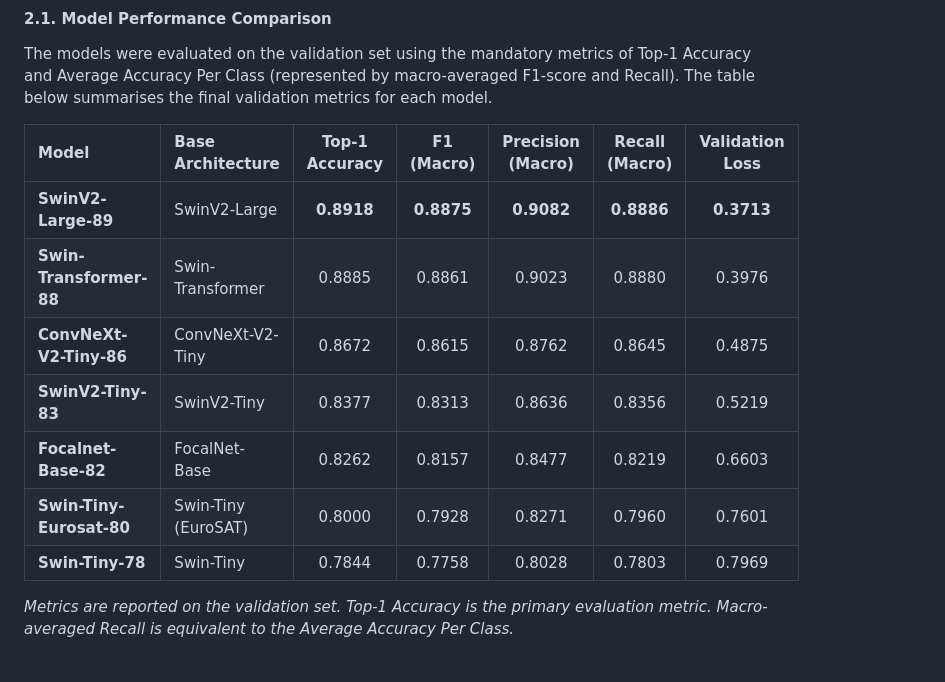
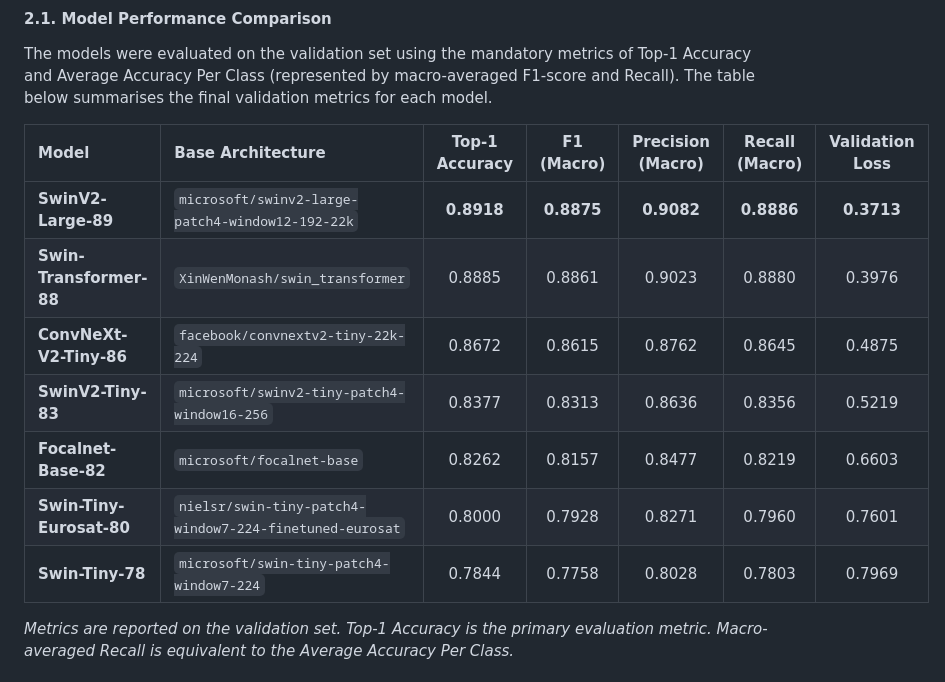
Before and after one commit to darklorddad/Swinburne-COS30082-AML-Multi-Class-Classification, a Markdown page: report.md, the part around the change. GitHub-like rendering.

Commit message:
docs: Update base architecture names in performance table

```diff
--- a/report.md
+++ b/report.md
@@ -67,13 +67,13 @@ The models were evaluated on the validation set using the mandatory metrics of T
 
 | Model | Base Architecture | Top-1 Accuracy | F1 (Macro) | Precision (Macro) | Recall (Macro) | Validation Loss |
 | :--- | :--- | :---: | :---: | :---: | :---: | :---: |
-| **SwinV2-Large-89** | SwinV2-Large | **0.8918** | **0.8875** | **0.9082** | **0.8886** | **0.3713** |
-| **Swin-Transformer-88** | Swin-Transformer | 0.8885 | 0.8861 | 0.9023 | 0.8880 | 0.3976 |
-| **ConvNeXt-V2-Tiny-86**| ConvNeXt-V2-Tiny | 0.8672 | 0.8615 | 0.8762 | 0.8645 | 0.4875 |
-| **SwinV2-Tiny-83** | SwinV2-Tiny | 0.8377 | 0.8313 | 0.8636 | 0.8356 | 0.5219 |
-| **Focalnet-Base-82** | FocalNet-Base | 0.8262 | 0.8157 | 0.8477 | 0.8219 | 0.6603 |
-| **Swin-Tiny-Eurosat-80**| Swin-Tiny (EuroSAT) | 0.8000 | 0.7928 | 0.8271 | 0.7960 | 0.7601 |
-| **Swin-Tiny-78** | Swin-Tiny | 0.7844 | 0.7758 | 0.8028 | 0.7803 | 0.7969 |
+| **SwinV2-Large-89** | `microsoft/swinv2-large-patch4-window12-192-22k` | **0.8918** | **0.8875** | **0.9082** | **0.8886** | **0.3713** |
+| **Swin-Transformer-88** | `XinWenMonash/swin_transformer` | 0.8885 | 0.8861 | 0.9023 | 0.8880 | 0.3976 |
+| **ConvNeXt-V2-Tiny-86**| `facebook/convnextv2-tiny-22k-224` | 0.8672 | 0.8615 | 0.8762 | 0.8645 | 0.4875 |
+| **SwinV2-Tiny-83** | `microsoft/swinv2-tiny-patch4-window16-256` | 0.8377 | 0.8313 | 0.8636 | 0.8356 | 0.5219 |
+| **Focalnet-Base-82** | `microsoft/focalnet-base` | 0.8262 | 0.8157 | 0.8477 | 0.8219 | 0.6603 |
+| **Swin-Tiny-Eurosat-80**| `nielsr/swin-tiny-patch4-window7-224-finetuned-eurosat` | 0.8000 | 0.7928 | 0.8271 | 0.7960 | 0.7601 |
+| **Swin-Tiny-78** | `microsoft/swin-tiny-patch4-window7-224` | 0.7844 | 0.7758 | 0.8028 | 0.7803 | 0.7969 |
 
 *Metrics are reported on the validation set. Top-1 Accuracy is the primary evaluation metric. Macro-averaged Recall is equivalent to the Average Accuracy Per Class.*
 
```
